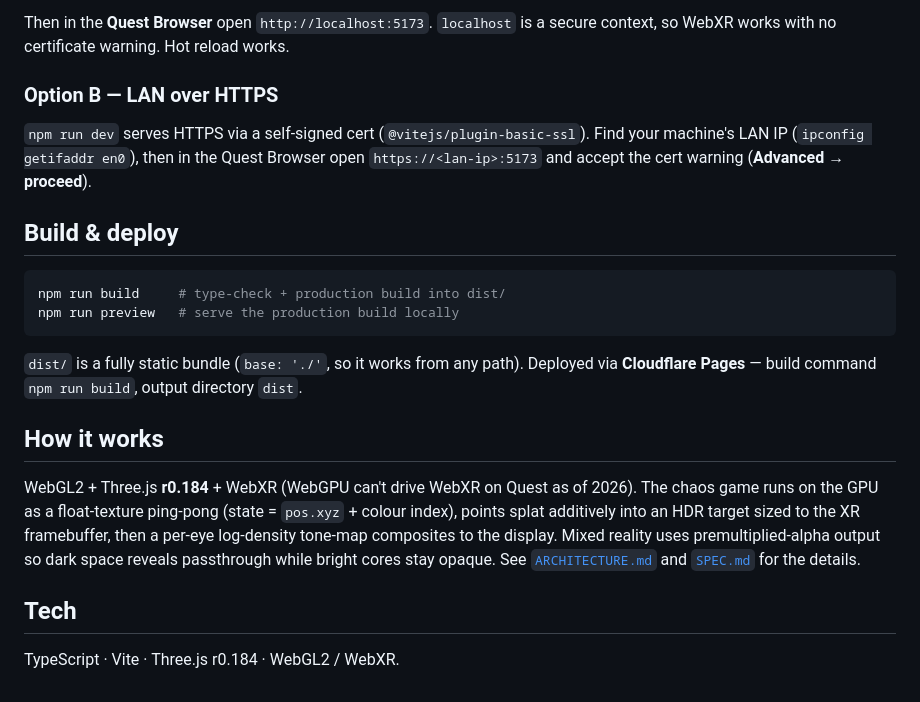
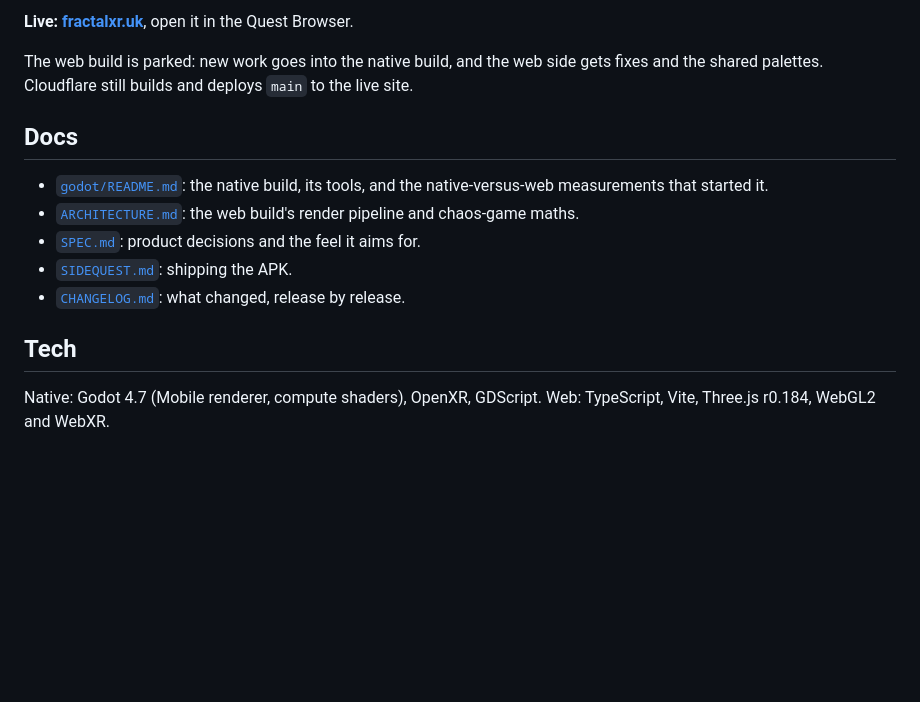
Before and after one commit to dervish666/FractalXR, a Markdown page: README.md, the part around one of its changes. GitHub-like rendering; blank space fills up the shorter version.

````diff
--- a/README.md
+++ b/README.md
@@ -54,31 +163,19 @@ adb reverse tcp:5173 tcp:5173
 
-Then in the **Quest Browser** open `http://localhost:5173`. `localhost` is a secure context,
-so WebXR works with no certificate warning. Hot reload works.
+**Live: [fractalxr.uk](https://fractalxr.uk)**, open it in the Quest Browser.
 
-### Option B — LAN over HTTPS
-`npm run dev` serves HTTPS via a self-signed cert (`@vitejs/plugin-basic-ssl`). Find your
-machine's LAN IP (`ipconfig getifaddr en0`), then in the Quest Browser open
-`https://<lan-ip>:5173` and accept the cert warning (**Advanced → proceed**).
+The web build is parked: new work goes into the native build, and the web side gets fixes
+and the shared palettes. Cloudflare still builds and deploys `main` to the live site.
 
-## Build & deploy
+## Docs
 
-```bash
-npm run build     # type-check + production build into dist/
-npm run preview   # serve the production build locally
-```
-
-`dist/` is a fully static bundle (`base: './'`, so it works from any path). Deployed via
-**Cloudflare Pages** — build command `npm run build`, output directory `dist`.
-
-## How it works
-
-WebGL2 + Three.js **r0.184** + WebXR (WebGPU can't drive WebXR on Quest as of 2026). The
-chaos game runs on the GPU as a float-texture ping-pong (state = `pos.xyz` + colour index),
-points splat additively into an HDR target sized to the XR framebuffer, then a per-eye
-log-density tone-map composites to the display. Mixed reality uses premultiplied-alpha output
-so dark space reveals passthrough while bright cores stay opaque. See
-[`ARCHITECTURE.md`](./ARCHITECTURE.md) and [`SPEC.md`](./SPEC.md) for the details.
+- [`godot/README.md`](./godot/README.md): the native build, its tools, and the
+  native-versus-web measurements that started it.
+- [`ARCHITECTURE.md`](./ARCHITECTURE.md): the web build's render pipeline and chaos-game maths.
+- [`SPEC.md`](./SPEC.md): product decisions and the feel it aims for.
+- [`SIDEQUEST.md`](./SIDEQUEST.md): shipping the APK.
+- [`CHANGELOG.md`](./CHANGELOG.md): what changed, release by release.
 
 ## Tech
 
-TypeScript · Vite · Three.js r0.184 · WebGL2 / WebXR.
+Native: Godot 4.7 (Mobile renderer, compute shaders), OpenXR, GDScript.
+Web: TypeScript, Vite, Three.js r0.184, WebGL2 and WebXR.
````
Also changed, not shown: other parts of README.md (+146 -37 lines).
